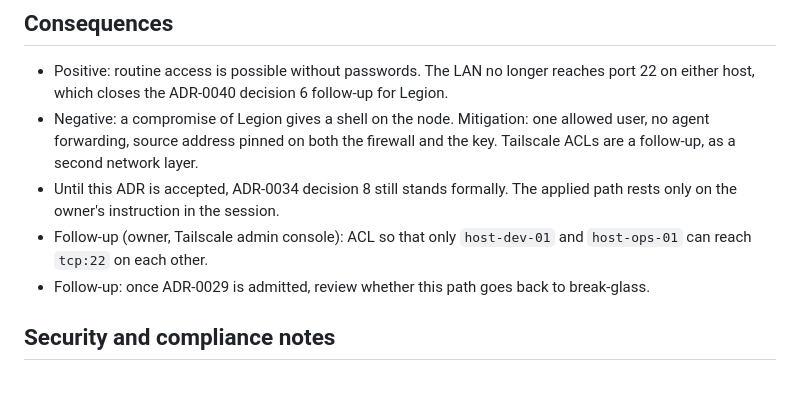
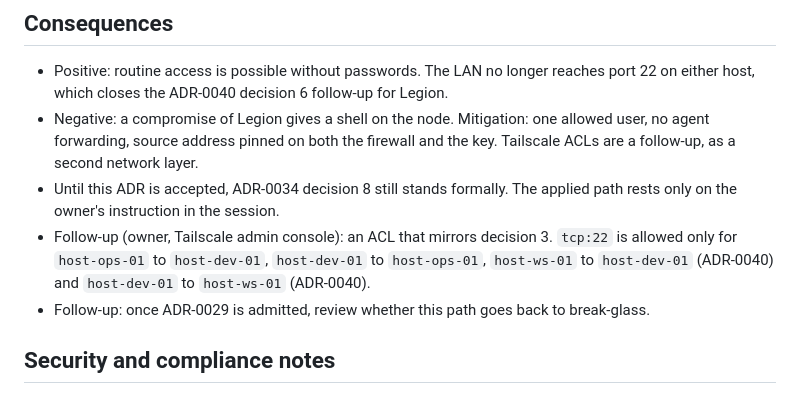
Before and after one commit to 9dot5/9dot5dotA1, a Markdown page: adr/ADR-0041-homelab-ssh-legion-alentejo.md, the part around the change. Drawn GitHub-style.

Commit message:
Include the ADR-0040 workstation paths in the ADR-0041 ACL follow-up
Co-Authored-By: Claude Opus 5.5 <noreply@anthropic.com>

```diff
--- a/adr/ADR-0041-homelab-ssh-legion-alentejo.md
+++ b/adr/ADR-0041-homelab-ssh-legion-alentejo.md
@@ -47,7 +47,7 @@ Facts:
 - Positive: routine access is possible without passwords. The LAN no longer reaches port 22 on either host, which closes the ADR-0040 decision 6 follow-up for Legion.
 - Negative: a compromise of Legion gives a shell on the node. Mitigation: one allowed user, no agent forwarding, source address pinned on both the firewall and the key. Tailscale ACLs are a follow-up, as a second network layer.
 - Until this ADR is accepted, ADR-0034 decision 8 still stands formally. The applied path rests only on the owner's instruction in the session.
-- Follow-up (owner, Tailscale admin console): ACL so that only `host-dev-01` and `host-ops-01` can reach `tcp:22` on each other.
+- Follow-up (owner, Tailscale admin console): an ACL that mirrors decision 3. `tcp:22` is allowed only for `host-ops-01` to `host-dev-01`, `host-dev-01` to `host-ops-01`, `host-ws-01` to `host-dev-01` (ADR-0040) and `host-dev-01` to `host-ws-01` (ADR-0040).
 - Follow-up: once ADR-0029 is admitted, review whether this path goes back to break-glass.
 
 ## Security and compliance notes
```
